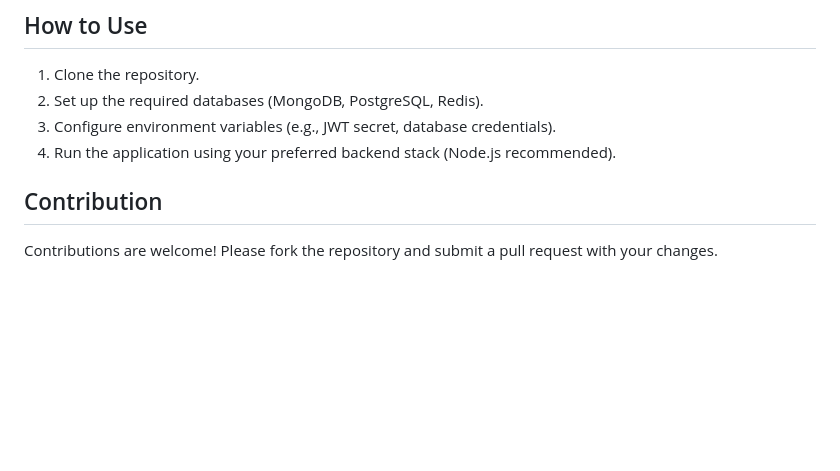
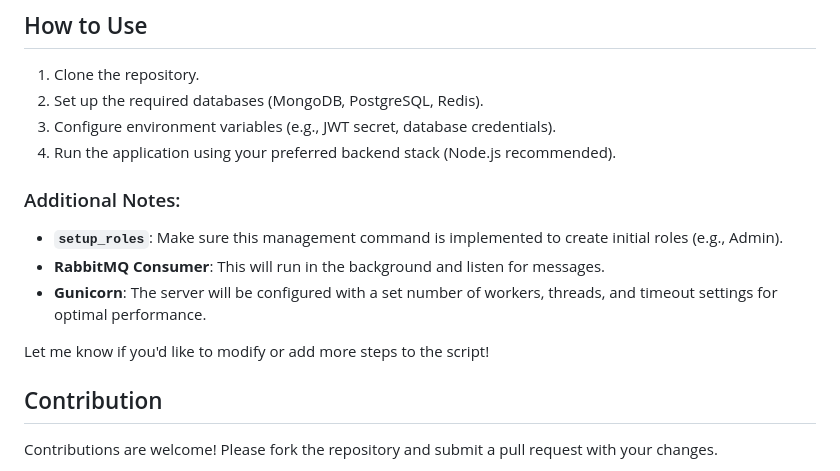
Before and after one commit to abdulmajid18/hostpital_management, a Markdown page: README.md, the part around the change. Drawn GitHub-style; blank space fills up the shorter version.

```diff
--- a/README.md
+++ b/README.md
@@ -102,6 +102,15 @@ This backend system is designed to handle the complex requirements of a hospital
 3. Configure environment variables (e.g., JWT secret, database credentials).
 4. Run the application using your preferred backend stack (Node.js recommended).
 
+
+### Additional Notes:
+- **`setup_roles`**: Make sure this management command is implemented to create initial roles (e.g., Admin).
+- **RabbitMQ Consumer**: This will run in the background and listen for messages.
+- **Gunicorn**: The server will be configured with a set number of workers, threads, and timeout settings for optimal performance.
+
+Let me know if you'd like to modify or add more steps to the script!
+
+
 ## Contribution
 
 Contributions are welcome! Please fork the repository and submit a pull request with your changes.
```
